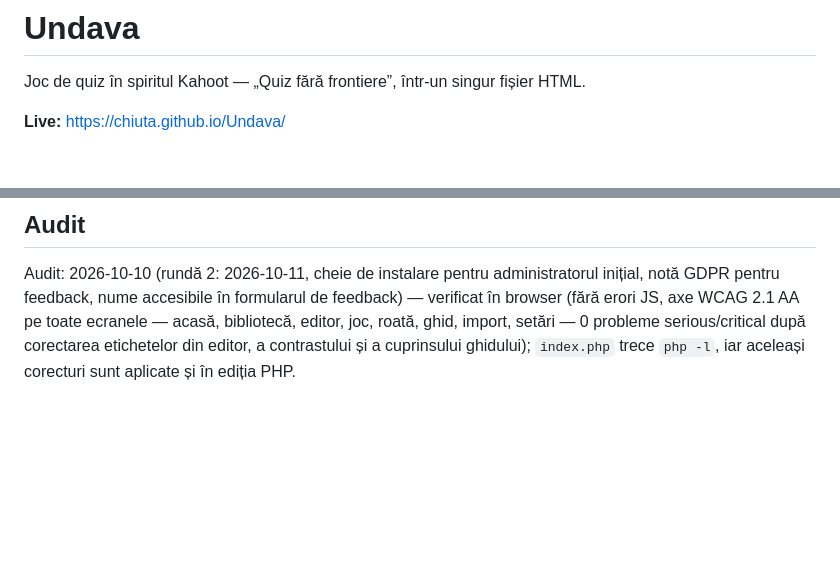
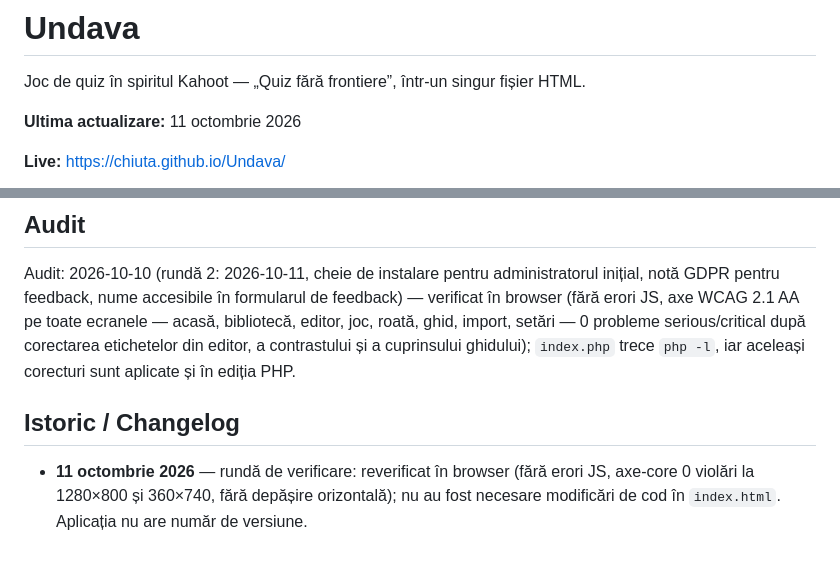
Before and after one commit to chiuta/Undava, a Markdown page: README.md, 2 parts joined by grey strips. GitHub-like rendering; blank space fills up the shorter version.

Commit message:
Runda 5 (11 octombrie 2026): reparații, accesibilitate, date și conținut actualizate
Co-Authored-By: Claude Sonnet 5.5 <noreply@anthropic.com>
Claude-Session: https://claude.ai/code/session_01D2sCEb3hy3nutYexhUfQFs

```diff
--- a/README.md
+++ b/README.md
@@ -1,6 +1,8 @@
 # Undava
 
 Joc de quiz în spiritul Kahoot — „Quiz fără frontiere”, într-un singur fișier HTML.
+
+**Ultima actualizare:** 11 octombrie 2026
 
 **Live:** https://chiuta.github.io/Undava/
 
@@ -64,3 +66,7 @@ Undava ("Quiz without borders") is a Kahoot-style quiz game in one HTML file: cr
 ## Audit
 
 Audit: 2026-10-10 (rundă 2: 2026-10-11, cheie de instalare pentru administratorul inițial, notă GDPR pentru feedback, nume accesibile în formularul de feedback) — verificat în browser (fără erori JS, axe WCAG 2.1 AA pe toate ecranele — acasă, bibliotecă, editor, joc, roată, ghid, import, setări — 0 probleme serious/critical după corectarea etichetelor din editor, a contrastului și a cuprinsului ghidului); `index.php` trece `php -l`, iar aceleași corecturi sunt aplicate și în ediția PHP.
+
+## Istoric / Changelog
+
+- **11 octombrie 2026** — rundă de verificare: reverificat în browser (fără erori JS, axe-core 0 violări la 1280×800 și 360×740, fără depășire orizontală); nu au fost necesare modificări de cod în `index.html`. Aplicația nu are număr de versiune.
```
